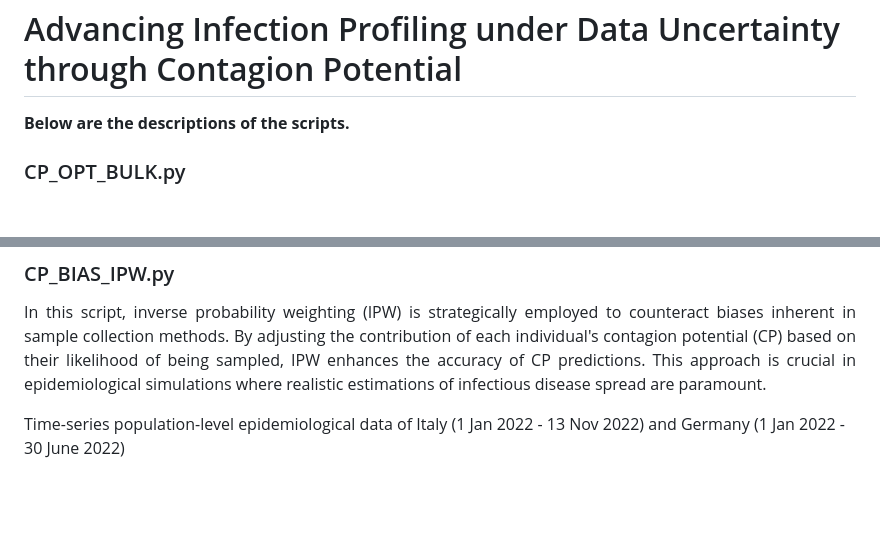
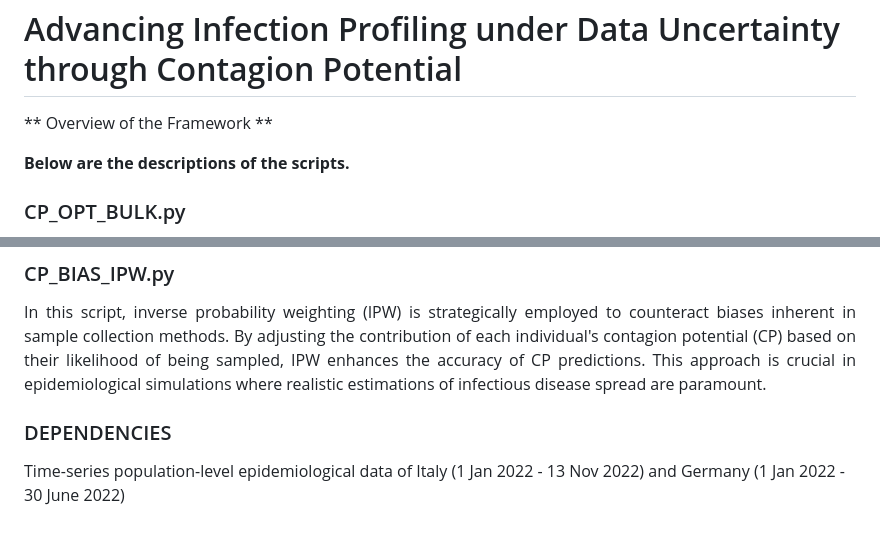
Before and after one commit to satunr/COVID-19, a Markdown page: Uncertainty_CP/README.md, 2 parts joined by grey strips. Drawn GitHub-style; blank space fills up the shorter version.

```diff
--- a/Uncertainty_CP/README.md
+++ b/Uncertainty_CP/README.md
@@ -1,5 +1,7 @@
 Advancing Infection Profiling under Data Uncertainty through Contagion Potential
 ================================================================================
+
+** Overview of the Framework **
 
 **Below are the descriptions of the scripts.**
 
@@ -24,4 +26,7 @@ Advancing Infection Profiling under Data Uncertainty through Contagion Potential
 ### CP_BIAS_IPW.py ###
 <p align="justify"> In this script, inverse probability weighting (IPW) is strategically employed to counteract biases inherent in sample collection methods. By adjusting the contribution of each individual's contagion potential (CP) based on their likelihood of being sampled, IPW enhances the accuracy of CP predictions. This approach is crucial in epidemiological simulations where realistic estimations of infectious disease spread are paramount. </p>
 
+### DEPENDENCIES ###
+
+
 Time-series population-level epidemiological data of Italy (1 Jan 2022 - 13 Nov 2022) and Germany (1 Jan 2022 - 30 June 2022)
```
